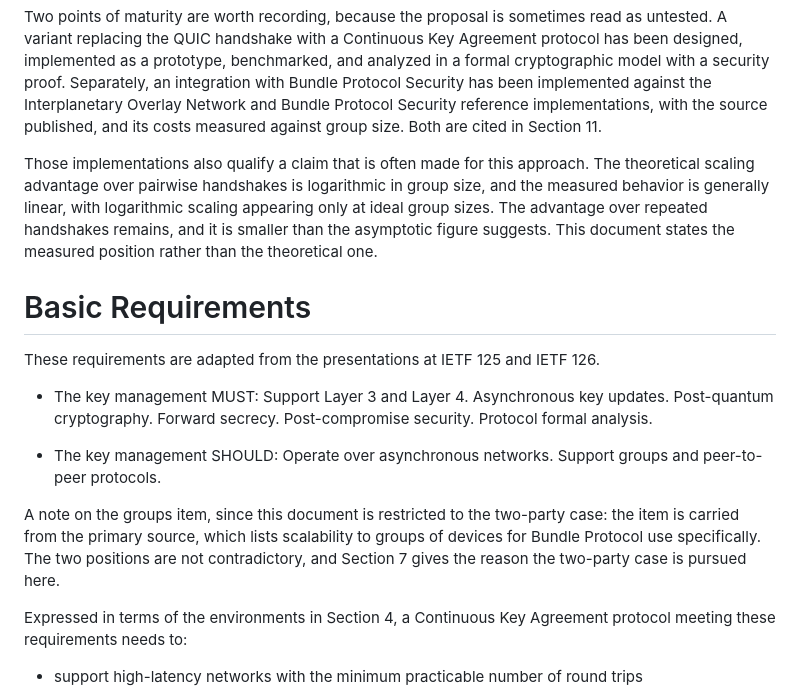
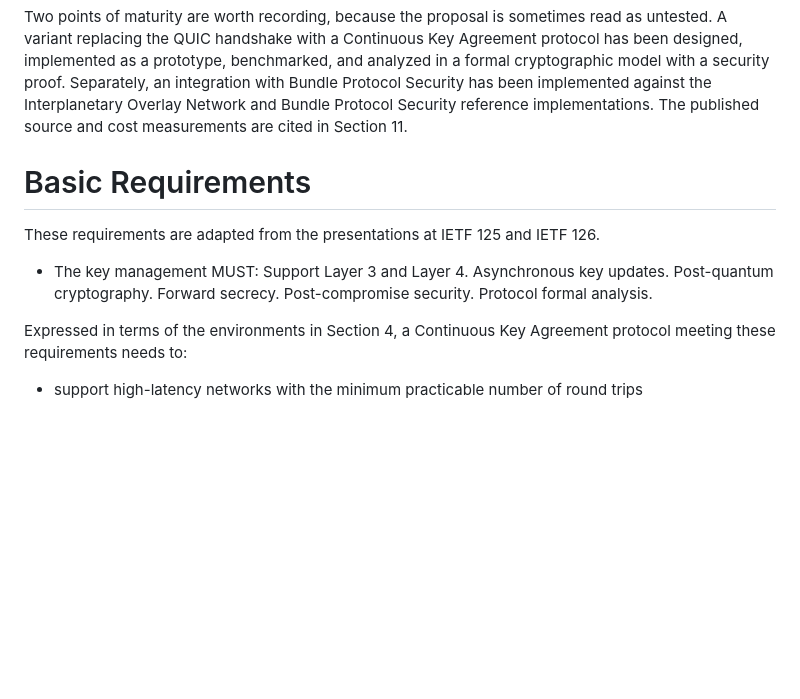
Before and after one commit to seanturner/current-problem-statement, a Markdown page: draft-todo-yourname-protocol.md, the part around the change. GitHub-like rendering; blank space fills up the shorter version.

Commit message:
remove any mention of a group use-case

```diff
--- a/draft-todo-yourname-protocol.md
+++ b/draft-todo-yourname-protocol.md
@@ -339,17 +339,8 @@ a Continuous Key Agreement protocol has been designed, implemented as a
 prototype, benchmarked, and analyzed in a formal cryptographic model
 with a security proof. Separately, an integration with Bundle Protocol
 Security has been implemented against the Interplanetary Overlay
-Network and Bundle Protocol Security reference implementations, with
-the source published, and its costs measured against group size. Both
-are cited in Section 11.
-
-Those implementations also qualify a claim that is often made for this
-approach. The theoretical scaling advantage over pairwise handshakes is
-logarithmic in group size, and the measured behavior is generally
-linear, with logarithmic scaling appearing only at ideal group sizes.
-The advantage over repeated handshakes remains, and it is smaller than
-the asymptotic figure suggests. This document states the measured
-position rather than the theoretical one.
+Network and Bundle Protocol Security reference implementations. The published
+source and cost measurements are cited in Section 11.
 
 # Basic Requirements
 
@@ -359,15 +350,6 @@ IETF 126.
 * The key management MUST: Support Layer 3 and Layer 4. Asynchronous
 key updates. Post-quantum cryptography. Forward secrecy.
 Post-compromise security. Protocol formal analysis.
-
-* The key management SHOULD: Operate over asynchronous networks. Support
-groups and peer-to-peer protocols.
-
-A note on the groups item, since this document is restricted to the
-two-party case: the item is carried from the primary source, which lists
-scalability to groups of devices for Bundle Protocol use specifically.
-The two positions are not contradictory, and Section 7 gives the reason
-the two-party case is pursued here.
 
 Expressed in terms of the environments in Section 4, a Continuous Key
 Agreement protocol meeting these requirements needs to:
```
